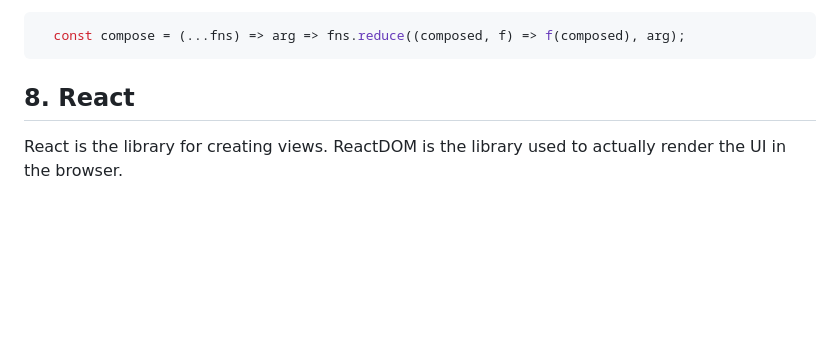
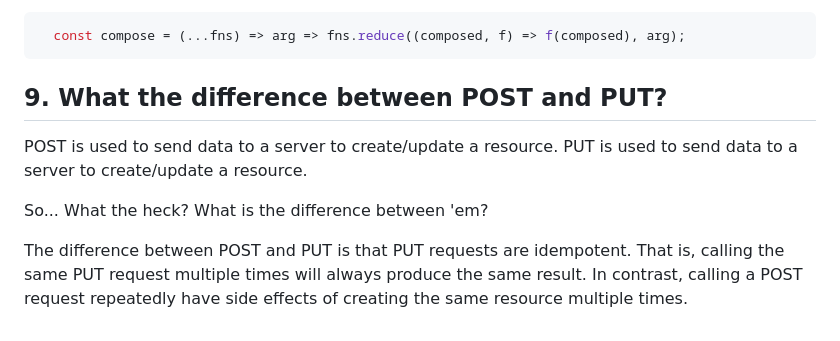
Before and after one commit to PavPavv/MyJSCheatsheet, a Markdown page: interview_EN/js_interview_middle.md, the part around the change. GitHub-like rendering; blank space fills up the shorter version.

````diff
--- a/interview_EN/js_interview_middle.md
+++ b/interview_EN/js_interview_middle.md
@@ -634,5 +634,11 @@ The compose function is a higher-order function. It takes functions as arguments
   const compose = (...fns) => arg => fns.reduce((composed, f) => f(composed), arg);
 ```
 
-## 8. React
-React is the library for creating views. ReactDOM is the library used to actually render the UI in the browser.
+## 9. What the difference between POST and PUT?
+
+POST is used to send data to a server to create/update a resource.
+PUT is used to send data to a server to create/update a resource.
+
+So... What the heck? What is the difference between 'em?
+
+The difference between POST and PUT is that PUT requests are idempotent. That is, calling the same PUT request multiple times will always produce the same result. In contrast, calling a POST request repeatedly have side effects of creating the same resource multiple times.
````
Also changed, not shown: interview_RU/js_interview_middle.md (+52 -22 lines).
